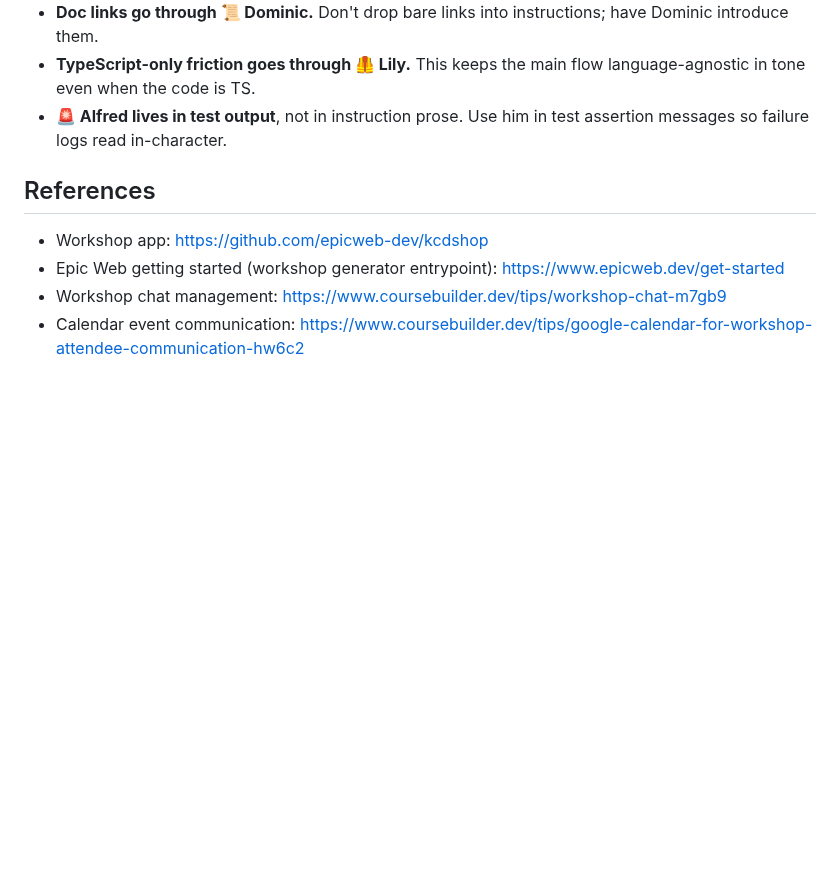
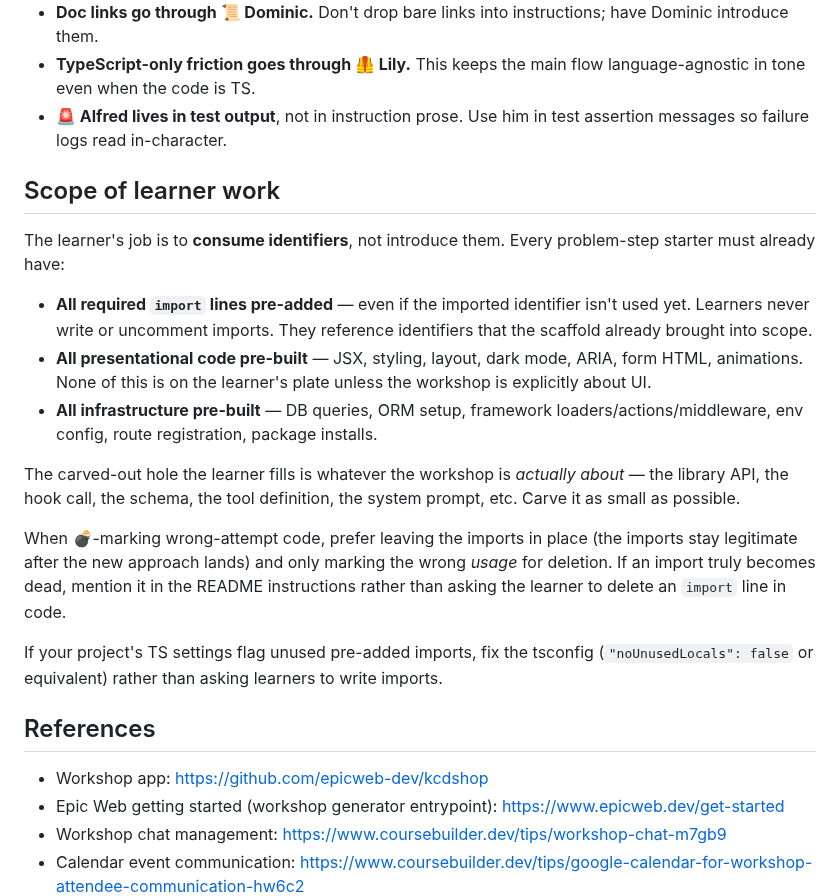
Before and after one commit to AlemTuzlak/skills, a Markdown page: skills/epic-workshop/SKILL.md, the part around the change. GitHub-like rendering; blank space fills up the shorter version.

Commit message:
Add 'Scope of learner work' rule to epic-workshop
Learners consume identifiers; they don't write imports. All imports,
presentational code, and infrastructure are pre-built scaffolding. The
carved-out hole is whatever the workshop is actually teaching.

```diff
--- a/skills/epic-workshop/SKILL.md
+++ b/skills/epic-workshop/SKILL.md
@@ -176,6 +176,20 @@ Epic Web exercises use a recurring cast of named emoji characters in code commen
 - **TypeScript-only friction goes through 🦺 Lily.** This keeps the main flow language-agnostic in tone even when the code is TS.
 - **🚨 Alfred lives in test output**, not in instruction prose. Use him in test assertion messages so failure logs read in-character.
 
+## Scope of learner work
+
+The learner's job is to **consume identifiers**, not introduce them. Every problem-step starter must already have:
+
+- **All required `import` lines pre-added** — even if the imported identifier isn't used yet. Learners never write or uncomment imports. They reference identifiers that the scaffold already brought into scope.
+- **All presentational code pre-built** — JSX, styling, layout, dark mode, ARIA, form HTML, animations. None of this is on the learner's plate unless the workshop is explicitly about UI.
+- **All infrastructure pre-built** — DB queries, ORM setup, framework loaders/actions/middleware, env config, route registration, package installs.
+
+The carved-out hole the learner fills is whatever the workshop is *actually about* — the library API, the hook call, the schema, the tool definition, the system prompt, etc. Carve it as small as possible.
+
+When 💣-marking wrong-attempt code, prefer leaving the imports in place (the imports stay legitimate after the new approach lands) and only marking the wrong *usage* for deletion. If an import truly becomes dead, mention it in the README instructions rather than asking the learner to delete an `import` line in code.
+
+If your project's TS settings flag unused pre-added imports, fix the tsconfig (`"noUnusedLocals": false` or equivalent) rather than asking learners to write imports.
+
 ## References
 
 - Workshop app: https://github.com/epicweb-dev/kcdshop
```
